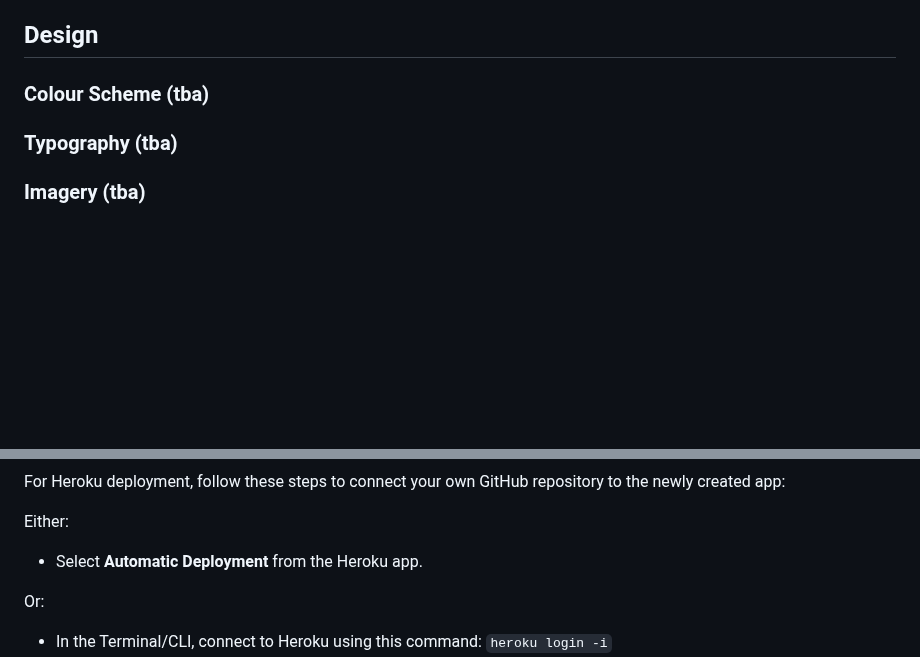
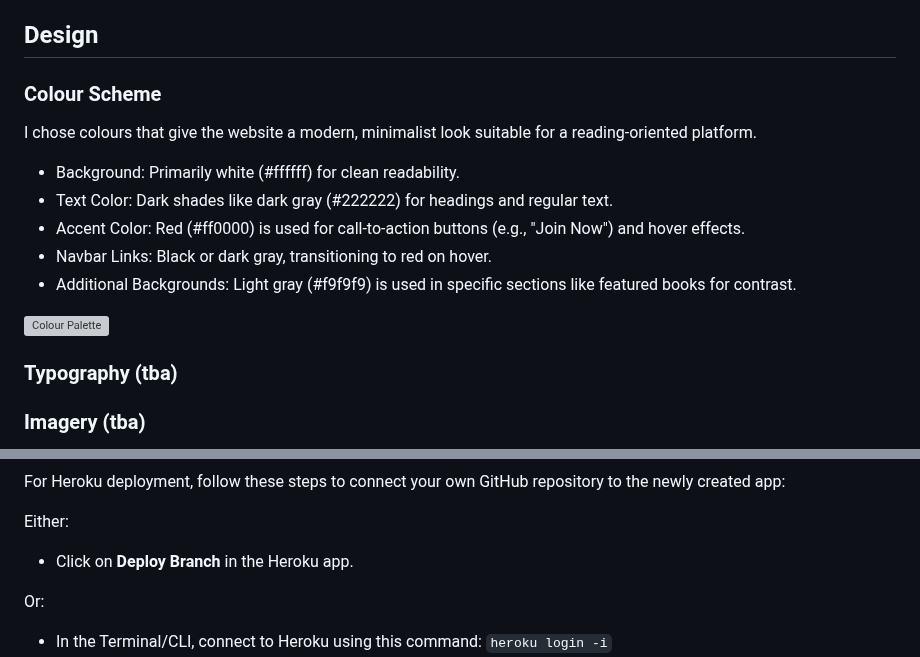
Before and after one commit to Goca7/book-club-full-stack-project, a Markdown page: README.md, 2 parts joined by grey strips. GitHub-like rendering; blank space fills up the shorter version; grey boxes are pictures that could not be loaded.

Commit message:
Added Colour Scheme to ReadMe

```diff
--- a/README.md
+++ b/README.md
@@ -135,7 +135,17 @@ Page Turners aims to provide an engaging and user-friendly platform for adult re
 
 ## Design
 
-### Colour Scheme (tba)
+### Colour Scheme
+
+I chose colours that give the website a modern, minimalist look suitable for a reading-oriented platform.
+
+- Background: Primarily white (#ffffff) for clean readability.
+- Text Color: Dark shades like dark gray (#222222) for headings and regular text.
+- Accent Color: Red (#ff0000) is used for call-to-action buttons (e.g., "Join Now") and hover effects.
+- Navbar Links: Black or dark gray, transitioning to red on hover.
+- Additional Backgrounds: Light gray (#f9f9f9) is used in specific sections like featured books for contrast.
+
+![Colour Palette](https://github.com/user-attachments/assets/8d86ea5e-fa60-4c17-8d41-1c44c68592a4)
 
 ### Typography (tba)
 
@@ -335,7 +345,7 @@ For Heroku deployment, follow these steps to connect your own GitHub repository
 
 Either:
 
-- Select **Automatic Deployment** from the Heroku app.
+- Click on **Deploy Branch** in the Heroku app.
 
 Or:
 
```
